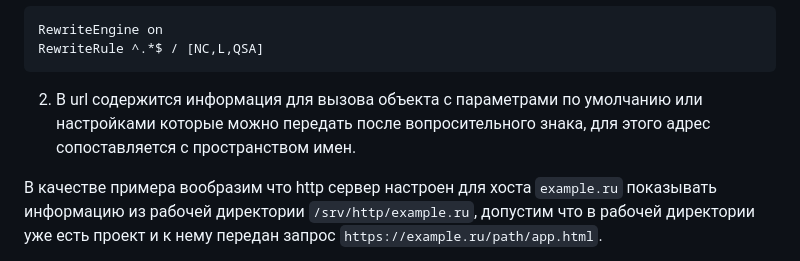
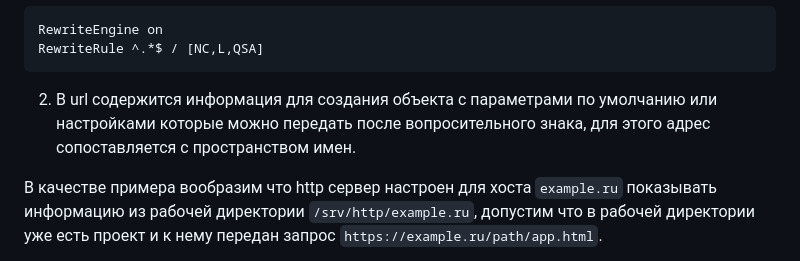
Before and after one commit to userlive/strctr, a Markdown page: README.md, the part around the change. GitHub-like rendering.

````diff
--- a/README.md
+++ b/README.md
@@ -22,7 +22,7 @@ RewriteEngine on
 RewriteRule ^.*$ / [NC,L,QSA]
 ```
 
-2. В url содержится информация для вызова объекта с параметрами по умолчанию или настройками которые можно передать после вопросительного знака, для этого адрес сопоставляется с пространством имен.
+2. В url содержится информация для создания объекта с параметрами по умолчанию или настройками которые можно передать после вопросительного знака, для этого адрес сопоставляется с пространством имен.
 
 В качестве примера вообразим что http сервер настроен для хоста `example.ru` показывать информацию из рабочей директории `/srv/http/example.ru`, допустим что в рабочей директории уже есть проект и к нему передан запрос `https://example.ru/path/app.html`.
 
````
